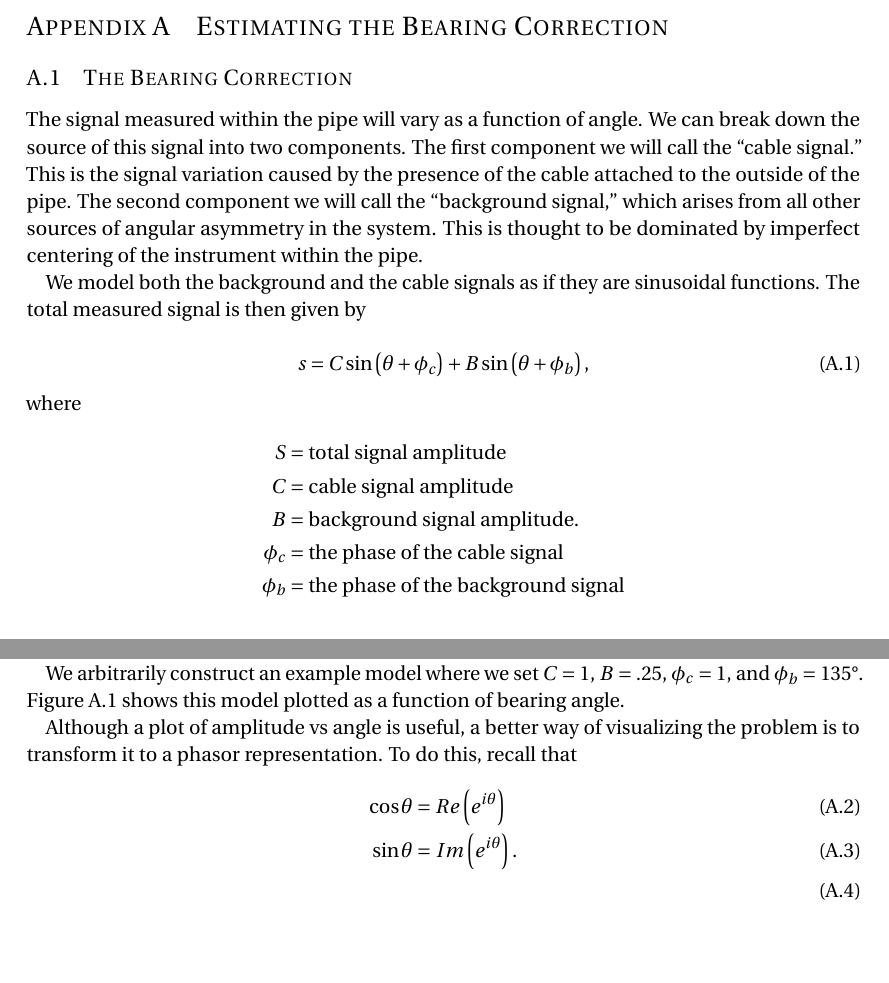
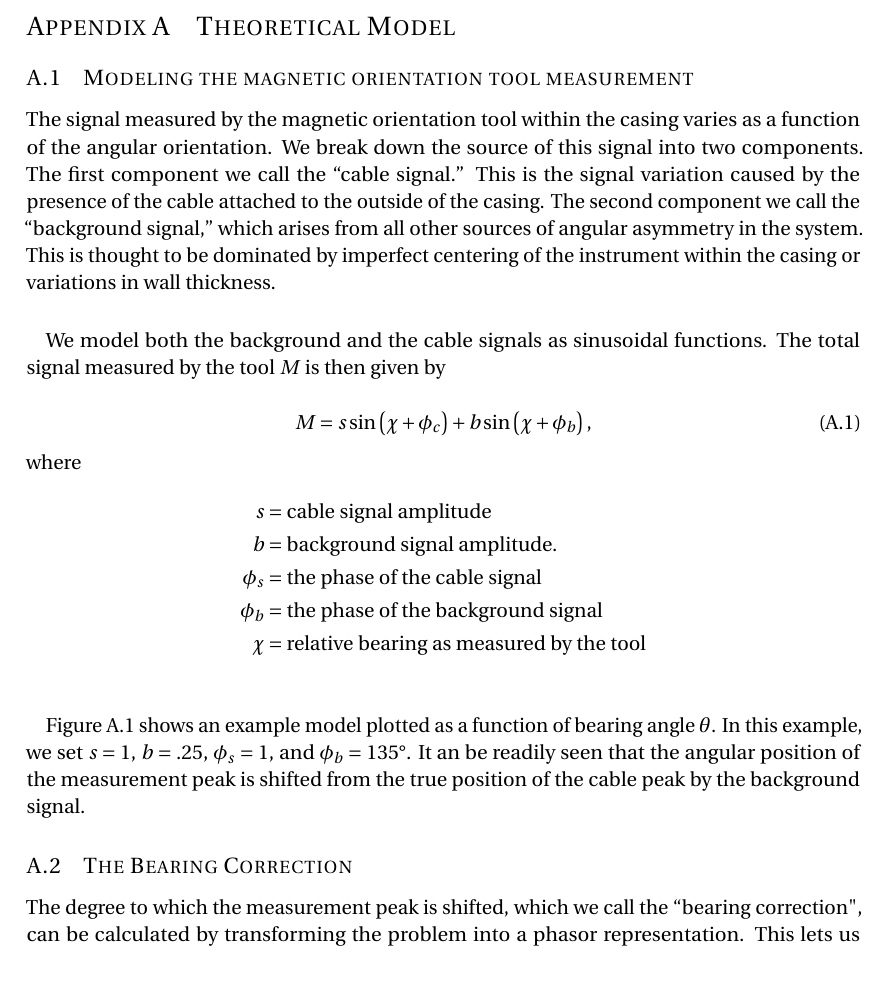
Before and after one commit to robdmc/acculocate_workflow_final, a LaTeX document (main.tex): two parts of pages 11 and 12 of 20 before the commit and part of page 11 of 20 after it, the two joined at a grey line, cut at the place of the change. Compiled offline with pdfLaTeX.

Commit message:
Updates from ShareLaTeX

```diff
--- a/main.tex
+++ b/main.tex
@@ -285,21 +285,22 @@ For point and shoot jobs, this calculation can be part of the jobsite workflow a
 
 \begin{appendices}
 
-\section{Estimating the Bearing Correction}
-\subsection{The Bearing Correction}
-The signal measured within the pipe will vary as a function of angle.  We can break down the source of this signal into two components.  The first component we will call the ``cable signal.''  This is the signal variation caused by the presence of the cable attached to the outside of the pipe.  The second component we will call the ``background signal,'' which arises from all other sources of angular asymmetry in the system.  This is thought to be dominated by imperfect centering of the instrument within the pipe.
+\section{Theoretical Model}
+\subsection{Modeling the magnetic orientation tool measurement}
+The signal measured by the magnetic orientation tool within the casing varies as a function of the angular orientation.  We  break down the source of this signal into two components.  The first component we call the ``cable signal.''  This is the signal variation caused by the presence of the cable attached to the outside of the casing.  The second component we call the ``background signal,'' which arises from all other sources of angular asymmetry in the system.  This is thought to be dominated by imperfect centering of the instrument within the casing or variations in wall thickness.
 
-\par We model both the background and the cable signals as if they are sinusoidal functions. The total measured signal is then given by
+\paragraph{}
+We model both the background and the cable signals as sinusoidal functions. The total signal measured by the tool $M$ is then given by
 
 \begin{equation} \label{eq:trig_sig}
-    s = C \sin\left(\theta + \phi_c\right) + B \sin\left(\theta + \phi_b\right),
+    M = s \sin\left(\chi + \phi_c\right) + b \sin\left(\chi + \phi_b\right),
 \end{equation}
 where
 \begin{align*}
-        S &= \text{total signal amplitude} \\
-        C &= \text{cable signal amplitude} \\
-        B &= \text{background signal amplitude.} \\
-        \phi_c &= \text{the phase of the cable signal}\\
+        s &= \text{cable signal amplitude} \\
+        b &= \text{background signal amplitude.} \\
+        \phi_s &= \text{the phase of the cable signal}\\
         \phi_b &= \text{the phase of the background signal}\\
+        \chi &= \text{relative bearing as measured by the tool}\\
 \end{align*}
 
@@ -312,14 +312,10 @@ where
   \includegraphics[width=1.0\textwidth]{figures/sigs_vs_bearing.pdf}
 \end{figure}
 
-We arbitrarily construct an example model where we set $C=1$, $B=.25$, $\phi_c=1$, and $\phi_b=135\degree$. Figure \ref{fig:sigs_vs_bearing} shows this model plotted as a function of bearing angle.
+Figure \ref{fig:sigs_vs_bearing} shows an example model plotted as a function of bearing angle $\theta$.  In this example, we set $s=1$, $b=.25$, $\phi_s=1$, and $\phi_b=135\degree$. It an be readily seen that the angular position of the measurement peak is shifted from the true position of the cable peak by the background signal.
 
-Although a plot of amplitude vs angle is useful, a better way of visualizing the problem is to transform it to a phasor representation.  To do this, recall that
-\begin{align}
-        \cos{\theta} &= Re\left(e^{i\theta}\right) \\
-        \sin{\theta} &= Im\left(e^{i\theta}\right). \\
-\end{align}
-This lets us visualize the components of the measured signal as if they were two-dimensional vectors in the complex plane, (i.e. phasors). Fig. \ref{fig:phasor_base} shows our example problem visualized with phasors.
+\subsection{The Bearing Correction}
+The degree to which the measurement peak is shifted, which we call the ``bearing correction", can be calculated by transforming the problem into a phasor representation.  This lets us visualize the components of the measured signal as if they were two-dimensional vectors in the complex plane, (i.e. phasors). Fig. \ref{fig:phasor_base} shows our example problem visualized with phasors.
 
 \begin{figure}[h]
   \caption{
```
Also changed, not shown: figures/error_vs_phase.pdf (added), figures/max_error_vs_sgbg.pdf, main.tex (31 more changed lines).
